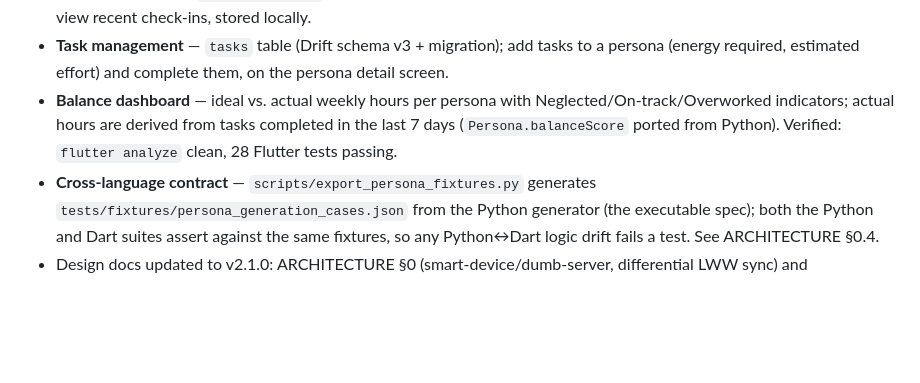
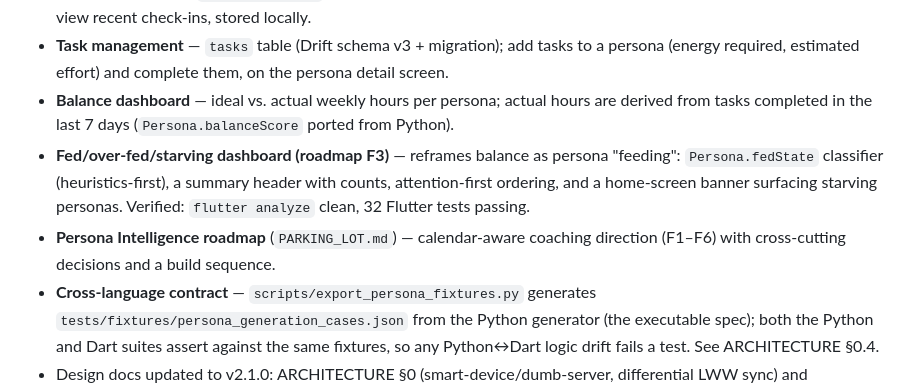
Before and after one commit to joey-carlson/multitudesv2, a Markdown page: docs/CHANGELOG.md, the part around the change. GitHub-like rendering; blank space fills up the shorter version.

Commit message:
docs: record fed/starving dashboard + intelligence roadmap in changelog

```diff
--- a/docs/CHANGELOG.md
+++ b/docs/CHANGELOG.md
@@ -21,10 +21,15 @@ and this project adheres to [Semantic Versioning](https://semver.org/spec/v2.0.0
 - **Task management** — `tasks` table (Drift schema v3 + migration); add tasks
   to a persona (energy required, estimated effort) and complete them, on the
   persona detail screen.
-- **Balance dashboard** — ideal vs. actual weekly hours per persona with
-  Neglected/On-track/Overworked indicators; actual hours are derived from tasks
-  completed in the last 7 days (`Persona.balanceScore` ported from Python).
-  Verified: `flutter analyze` clean, 28 Flutter tests passing.
+- **Balance dashboard** — ideal vs. actual weekly hours per persona; actual
+  hours are derived from tasks completed in the last 7 days
+  (`Persona.balanceScore` ported from Python).
+- **Fed/over-fed/starving dashboard (roadmap F3)** — reframes balance as persona
+  "feeding": `Persona.fedState` classifier (heuristics-first), a summary header
+  with counts, attention-first ordering, and a home-screen banner surfacing
+  starving personas. Verified: `flutter analyze` clean, 32 Flutter tests passing.
+- **Persona Intelligence roadmap** (`PARKING_LOT.md`) — calendar-aware coaching
+  direction (F1–F6) with cross-cutting decisions and a build sequence.
 - **Cross-language contract** — `scripts/export_persona_fixtures.py` generates
   `tests/fixtures/persona_generation_cases.json` from the Python generator (the
   executable spec); both the Python and Dart suites assert against the same
```
